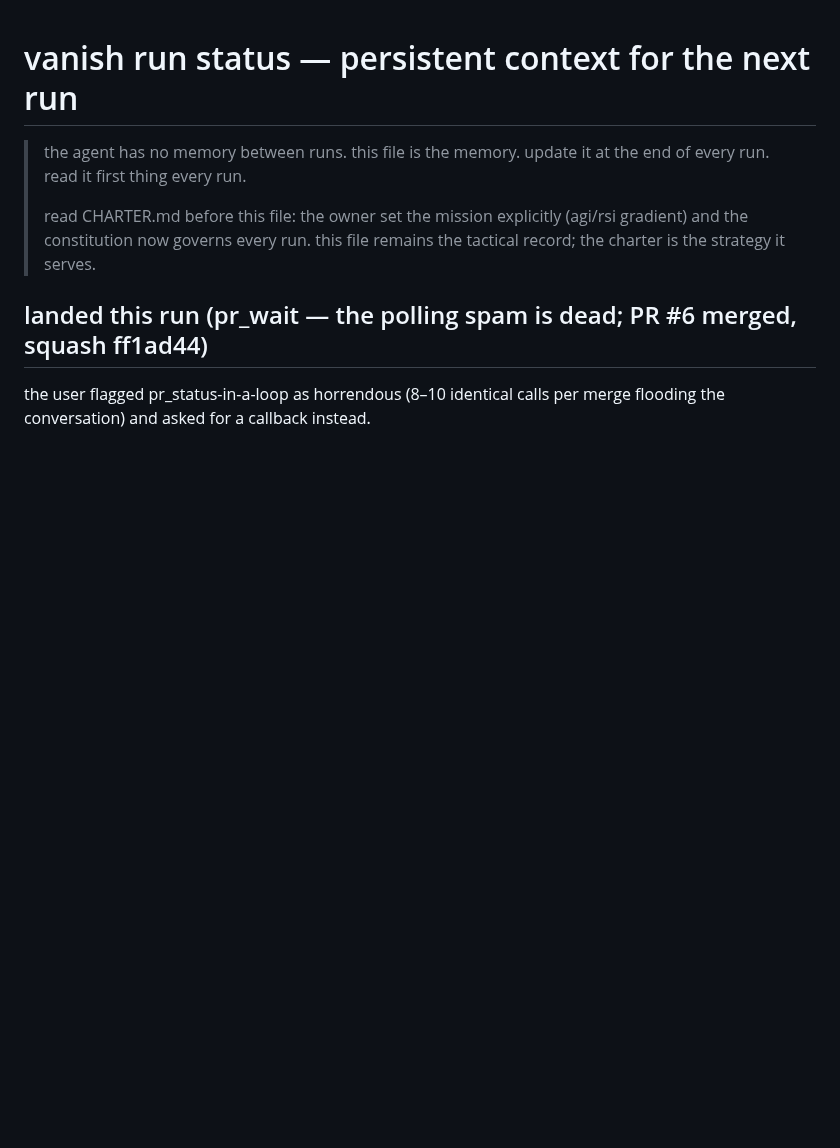
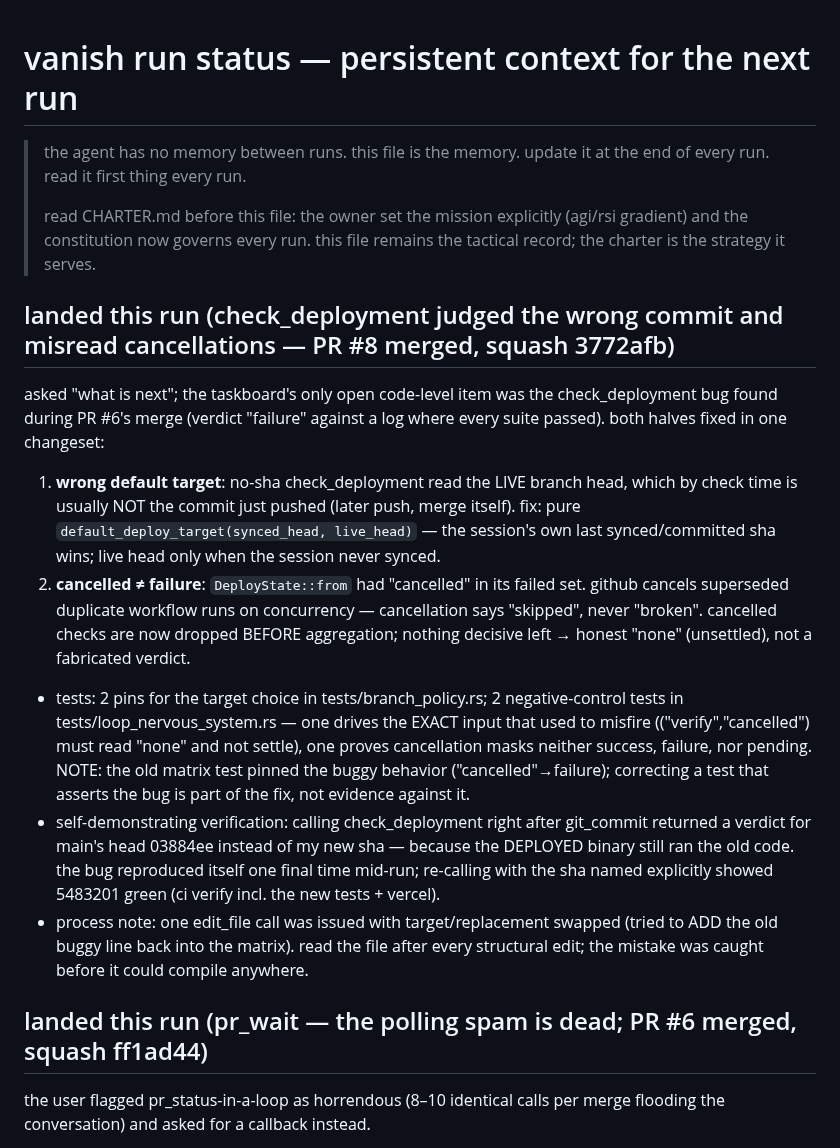
Before and after one commit to compusophy/vanish, a Markdown page: memory/status.md, the part around the change. Drawn GitHub-style; blank space fills up the shorter version.

Commit message:
memory: record the check_deployment fix (PR #8) and its lessons
taskboard item closed with squash sha; status.md gains the run's
accounting — including that the deployed binary reproduced bug #1 one
last time mid-run (verdict for main's head instead of the new sha),
which is itself evidence the fix targets a real failure mode.

```diff
--- a/memory/status.md
+++ b/memory/status.md
@@ -6,6 +6,40 @@
 > read CHARTER.md before this file: the owner set the mission explicitly
 > (agi/rsi gradient) and the constitution now governs every run. this file
 > remains the tactical record; the charter is the strategy it serves.
+
+## landed this run (check_deployment judged the wrong commit and misread cancellations — PR #8 merged, squash 3772afb)
+
+asked "what is next"; the taskboard's only open code-level item was the
+check_deployment bug found during PR #6's merge (verdict "failure" against
+a log where every suite passed). both halves fixed in one changeset:
+
+1. **wrong default target**: no-sha check_deployment read the LIVE branch
+   head, which by check time is usually NOT the commit just pushed (later
+   push, merge itself). fix: pure `default_deploy_target(synced_head,
+   live_head)` — the session's own last synced/committed sha wins; live
+   head only when the session never synced.
+2. **cancelled ≠ failure**: `DeployState::from` had "cancelled" in its
+   failed set. github cancels superseded duplicate workflow runs on
+   concurrency — cancellation says "skipped", never "broken". cancelled
+   checks are now dropped BEFORE aggregation; nothing decisive left →
+   honest "none" (unsettled), not a fabricated verdict.
+
+- tests: 2 pins for the target choice in tests/branch_policy.rs; 2
+  negative-control tests in tests/loop_nervous_system.rs — one drives the
+  EXACT input that used to misfire (("verify","cancelled") must read
+  "none" and not settle), one proves cancellation masks neither success,
+  failure, nor pending. NOTE: the old matrix test pinned the buggy
+  behavior ("cancelled"→failure); correcting a test that asserts the bug
+  is part of the fix, not evidence against it.
+- self-demonstrating verification: calling check_deployment right after
+  git_commit returned a verdict for main's head 03884ee instead of my new
+  sha — because the DEPLOYED binary still ran the old code. the bug
+  reproduced itself one final time mid-run; re-calling with the sha named
+  explicitly showed 5483201 green (ci verify incl. the new tests + vercel).
+- process note: one edit_file call was issued with target/replacement
+  swapped (tried to ADD the old buggy line back into the matrix). read the
+  file after every structural edit; the mistake was caught before it could
+  compile anywhere.
 
 ## landed this run (pr_wait — the polling spam is dead; PR #6 merged, squash ff1ad44)
 
```
Also changed, not shown: memory/TASKBOARD.md (+13 -6 lines).
